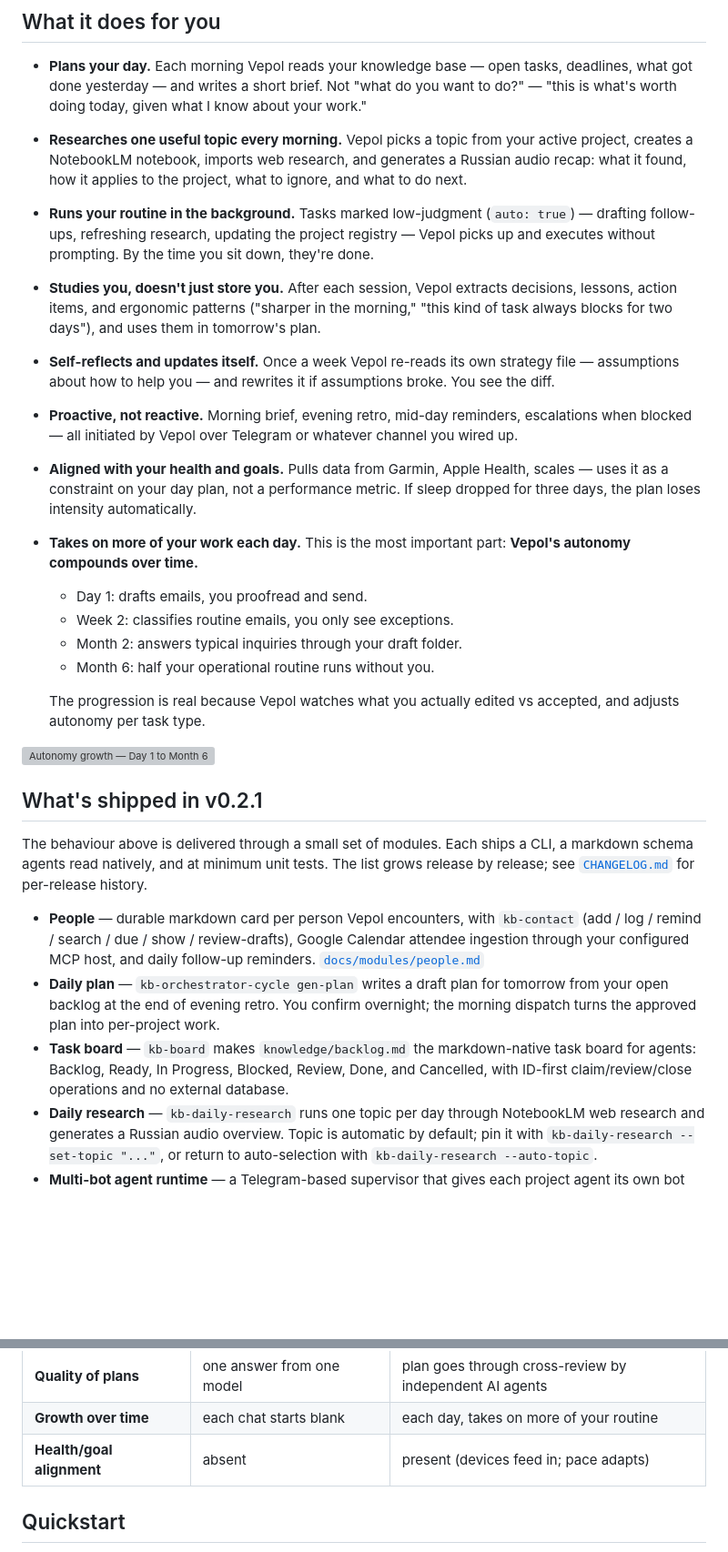
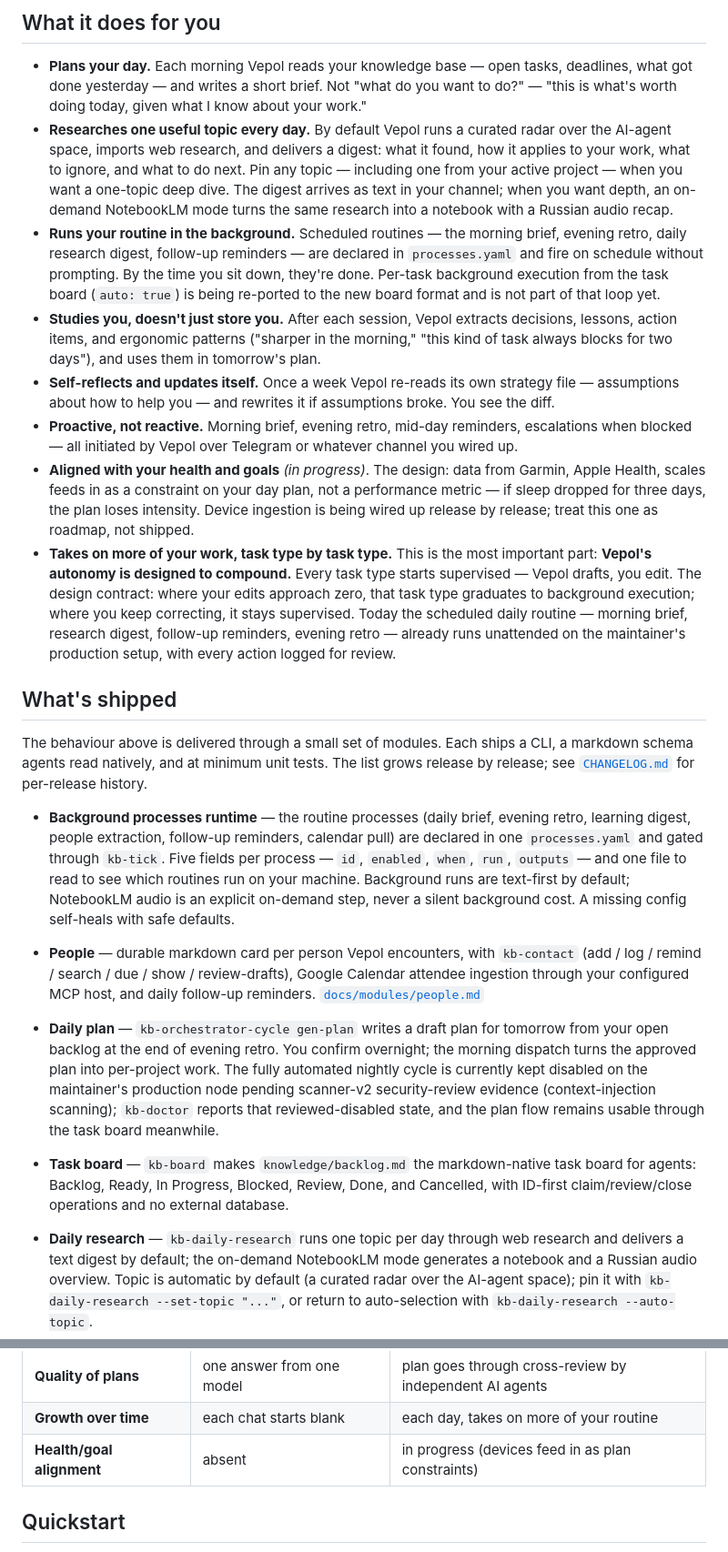
Before and after one commit to nahornyi-ai-lab/vepol, a Markdown page: README.md, 2 parts joined by grey strips. Shown at 91% size. Drawn GitHub-style; blank space fills up the shorter version; grey boxes are pictures that could not be loaded.

```diff
--- a/README.md
+++ b/README.md
@@ -59,14 +59,20 @@ any single model's private memory.
   tasks, deadlines, what got done yesterday — and writes a short brief.
   Not "what do you want to do?" — "this is what's worth doing today,
   given what I know about your work."
-- **Researches one useful topic every morning.** Vepol picks a topic from
-  your active project, creates a NotebookLM notebook, imports web research,
-  and generates a Russian audio recap: what it found, how it applies to the
-  project, what to ignore, and what to do next.
-- **Runs your routine in the background.** Tasks marked low-judgment
-  (`auto: true`) — drafting follow-ups, refreshing research, updating the
-  project registry — Vepol picks up and executes without prompting. By
-  the time you sit down, they're done.
+- **Researches one useful topic every day.** By default Vepol runs a
+  curated radar over the AI-agent space, imports web research, and
+  delivers a digest: what it found, how it applies to your work, what
+  to ignore, and what to do next. Pin any topic — including one from
+  your active project — when you want a one-topic deep dive. The
+  digest arrives as text in your channel; when you want depth, an
+  on-demand NotebookLM mode turns the same research into a notebook
+  with a Russian audio recap.
+- **Runs your routine in the background.** Scheduled routines — the
+  morning brief, evening retro, daily research digest, follow-up
+  reminders — are declared in `processes.yaml` and fire on schedule
+  without prompting. By the time you sit down, they're done. Per-task
+  background execution from the task board (`auto: true`) is being
+  re-ported to the new board format and is not part of that loop yet.
 - **Studies you, doesn't just store you.** After each session, Vepol
   extracts decisions, lessons, action items, and ergonomic patterns
   ("sharper in the morning," "this kind of task always blocks for two
@@ -77,28 +83,37 @@ any single model's private memory.
 - **Proactive, not reactive.** Morning brief, evening retro, mid-day
   reminders, escalations when blocked — all initiated by Vepol over
   Telegram or whatever channel you wired up.
-- **Aligned with your health and goals.** Pulls data from Garmin, Apple
-  Health, scales — uses it as a constraint on your day plan, not a
-  performance metric. If sleep dropped for three days, the plan loses
-  intensity automatically.
-- **Takes on more of your work each day.** This is the most important part:
-  **Vepol's autonomy compounds over time.**
-  - Day 1: drafts emails, you proofread and send.
-  - Week 2: classifies routine emails, you only see exceptions.
-  - Month 2: answers typical inquiries through your draft folder.
-  - Month 6: half your operational routine runs without you.
+- **Aligned with your health and goals** *(in progress)*. The design:
+  data from Garmin, Apple Health, scales feeds in as a constraint on
+  your day plan, not a performance metric — if sleep dropped for three
+  days, the plan loses intensity. Device ingestion is being wired up
+  release by release; treat this one as roadmap, not shipped.
+- **Takes on more of your work, task type by task type.** This is the
+  most important part: **Vepol's autonomy is designed to compound.**
+  Every task type starts supervised — Vepol drafts, you edit. The
+  design contract: where your edits approach zero, that task type
+  graduates to background execution; where you keep correcting, it
+  stays supervised. Today the scheduled daily routine — morning brief,
+  research digest, follow-up reminders, evening retro — already runs
+  unattended on the maintainer's production setup, with every action
+  logged for review.
 
-  The progression is real because Vepol watches what you actually edited
-  vs accepted, and adjusts autonomy per task type.
-
-![Autonomy growth — Day 1 to Month 6](docs/visuals/vepol-autonomy-growth.png)
-
-## What's shipped in v0.2.1
+## What's shipped
 
 The behaviour above is delivered through a small set of modules. Each
 ships a CLI, a markdown schema agents read natively, and at minimum
 unit tests. The list grows release by release; see
 [`CHANGELOG.md`](CHANGELOG.md) for per-release history.
+
+- **Background processes runtime** — the routine processes
+  (daily brief, evening retro, learning digest, people extraction,
+  follow-up reminders, calendar pull) are declared in one
+  `processes.yaml` and gated through `kb-tick`. Five fields per
+  process — `id`, `enabled`, `when`, `run`, `outputs` — and one file
+  to read to see which routines run on your machine. Background runs
+  are text-first by default; NotebookLM audio is an explicit on-demand
+  step, never a silent background cost. A missing config self-heals
+  with safe defaults.
 
 - **People** — durable markdown card per person Vepol encounters,
   with `kb-contact` (add / log / remind / search / due / show /
@@ -108,14 +123,20 @@ unit tests. The list grows release by release; see
 - **Daily plan** — `kb-orchestrator-cycle gen-plan` writes a draft
   plan for tomorrow from your open backlog at the end of evening
   retro. You confirm overnight; the morning dispatch turns the
-  approved plan into per-project work.
+  approved plan into per-project work. The fully automated nightly
+  cycle is currently kept disabled on the maintainer's production
+  node pending scanner-v2 security-review evidence (context-injection
+  scanning); `kb-doctor` reports that reviewed-disabled state, and
+  the plan flow remains usable through the task board meanwhile.
 - **Task board** — `kb-board` makes `knowledge/backlog.md` the
   markdown-native task board for agents: Backlog, Ready, In Progress,
   Blocked, Review, Done, and Cancelled, with ID-first claim/review/close
   operations and no external database.
 - **Daily research** — `kb-daily-research` runs one topic per day
-  through NotebookLM web research and generates a Russian audio overview.
-  Topic is automatic by default; pin it with
+  through web research and delivers a text digest by default; the
+  on-demand NotebookLM mode generates a notebook and a Russian audio
+  overview. Topic is automatic by default (a curated radar over the
+  AI-agent space); pin it with
   `kb-daily-research --set-topic "..."`, or return to auto-selection with
   `kb-daily-research --auto-topic`.
 - **Multi-bot agent runtime** — a Telegram-based supervisor that
@@ -199,7 +220,7 @@ The full breakdown:
 | **Transparency** | "magic" inside the model | every step is text on disk |
 | **Quality of plans** | one answer from one model | plan goes through cross-review by independent AI agents |
 | **Growth over time** | each chat starts blank | each day, takes on more of your routine |
-| **Health/goal alignment** | absent | present (devices feed in; pace adapts) |
+| **Health/goal alignment** | absent | in progress (devices feed in as plan constraints) |
 
 ## Quickstart
 
```
Also changed, not shown: other parts of README.md (+10 -6 lines), CHANGELOG.md (+39 -1 lines).
